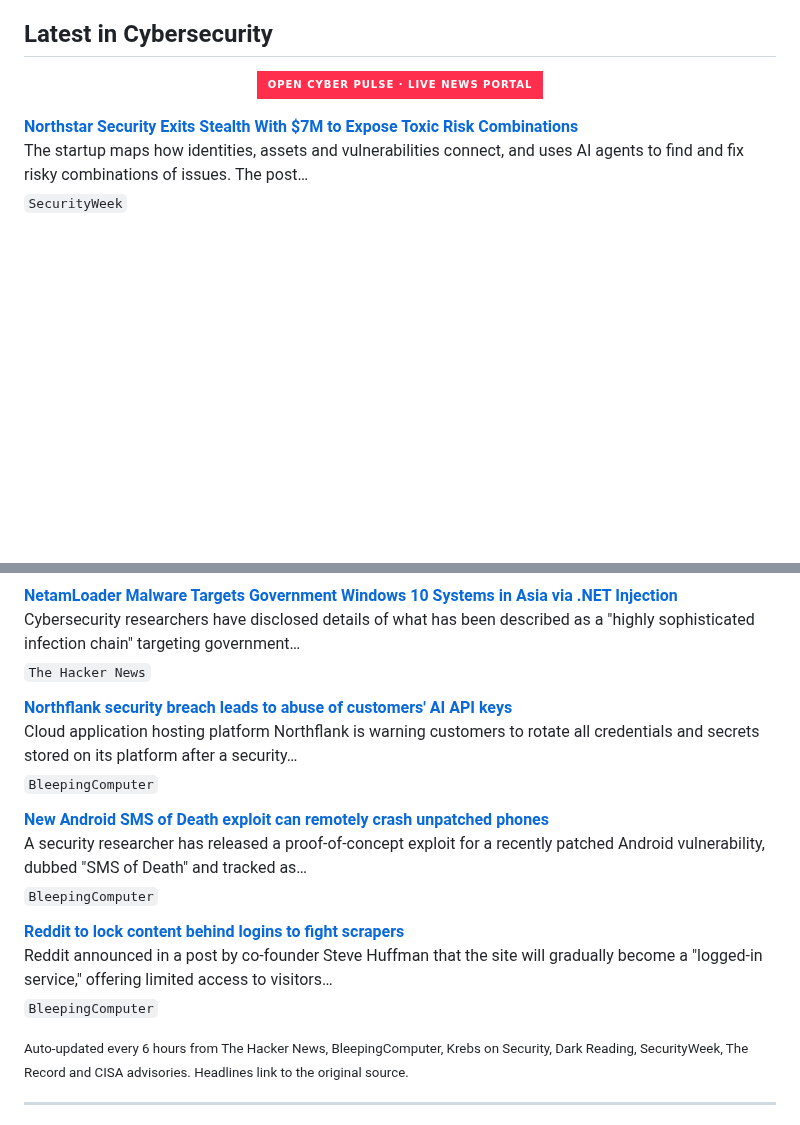
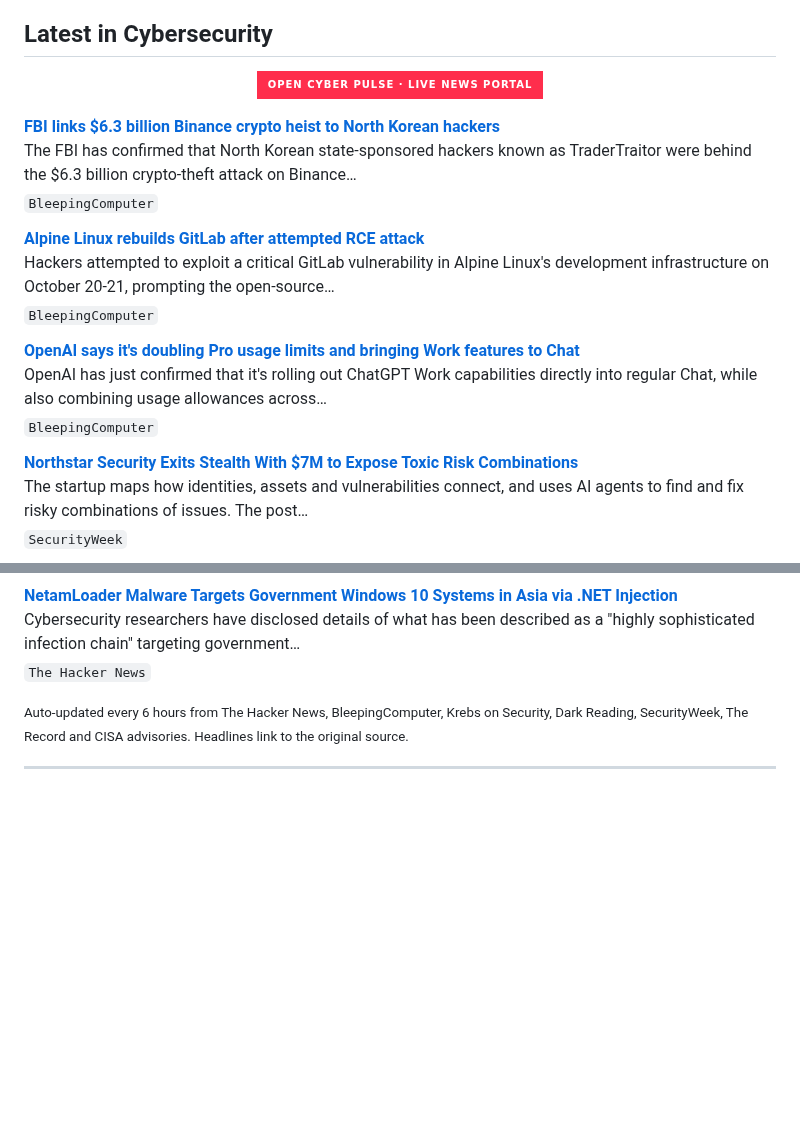
Before and after one commit to RochaCrypt/RochaCrypt, a Markdown page: README.md, 2 parts joined by grey strips. Drawn GitHub-style; badges without logos; blank space fills up the shorter version.

Commit message:
chore: refresh cybersecurity news feed

```diff
--- a/README.md
+++ b/README.md
@@ -60,6 +60,18 @@ Throughout my career I have led programmes spanning SOC development, EDR/XDR dep
 
 <!-- CYBER-NEWS:START -->
 
+**[FBI links $6.3 billion Binance crypto heist to North Korean hackers](https://www.bleepingcomputer.com/news/security/fbi-links-63-billion-binance-crypto-heist-to-north-korean-hackers/)**
+The FBI has confirmed that North Korean state-sponsored hackers known as TraderTraitor were behind the $6.3 billion crypto-theft attack on Binance…
+<sub>`BleepingComputer`</sub>
+
+**[Alpine Linux rebuilds GitLab after attempted RCE attack](https://www.bleepingcomputer.com/news/security/alpine-linux-rebuilds-gitlab-after-attempted-rce-attack/)**
+Hackers attempted to exploit a critical GitLab vulnerability in Alpine Linux's development infrastructure on October 20-21, prompting the open-source…
+<sub>`BleepingComputer`</sub>
+
+**[OpenAI says it's doubling Pro usage limits and bringing Work features to Chat](https://www.bleepingcomputer.com/news/artificial-intelligence/openai-says-its-doubling-pro-usage-limits-and-bringing-work-features-to-chat/)**
+OpenAI has just confirmed that it's rolling out ChatGPT Work capabilities directly into regular Chat, while also combining usage allowances across…
+<sub>`BleepingComputer`</sub>
+
 **[Northstar Security Exits Stealth With $7M to Expose Toxic Risk Combinations](https://www.securityweek.com/northstar-security-exits-stealth-with-7m-to-expose-toxic-risk-combinations/)**
 The startup maps how identities, assets and vulnerabilities connect, and uses AI agents to find and fix risky combinations of issues. The post…
 <sub>`SecurityWeek`</sub>
@@ -79,18 +91,6 @@ The U.S. Federal Bureau of Investigation (FBI) has officially attributed the the
 **[NetamLoader Malware Targets Government Windows 10 Systems in Asia via .NET Injection](https://thehackernews.com/2026/11/netamloader-malware-targets-government.html)**
 Cybersecurity researchers have disclosed details of what has been described as a "highly sophisticated infection chain" targeting government…
 <sub>`The Hacker News`</sub>
-
-**[Northflank security breach leads to abuse of customers' AI API keys](https://www.bleepingcomputer.com/news/security/northflank-security-breach-leads-to-abuse-of-customers-ai-api-keys/)**
-Cloud application hosting platform Northflank is warning customers to rotate all credentials and secrets stored on its platform after a security…
-<sub>`BleepingComputer`</sub>
-
-**[New Android SMS of Death exploit can remotely crash unpatched phones](https://www.bleepingcomputer.com/news/security/new-android-sms-of-death-exploit-can-remotely-crash-unpatched-phones/)**
-A security researcher has released a proof-of-concept exploit for a recently patched Android vulnerability, dubbed "SMS of Death" and tracked as…
-<sub>`BleepingComputer`</sub>
-
-**[Reddit to lock content behind logins to fight scrapers](https://www.bleepingcomputer.com/news/security/reddit-to-lock-content-behind-logins-to-fight-scrapers/)**
-Reddit announced in a post by co-founder Steve Huffman that the site will gradually become a "logged-in service," offering limited access to visitors…
-<sub>`BleepingComputer`</sub>
 
 <!-- CYBER-NEWS:END -->
 
```
